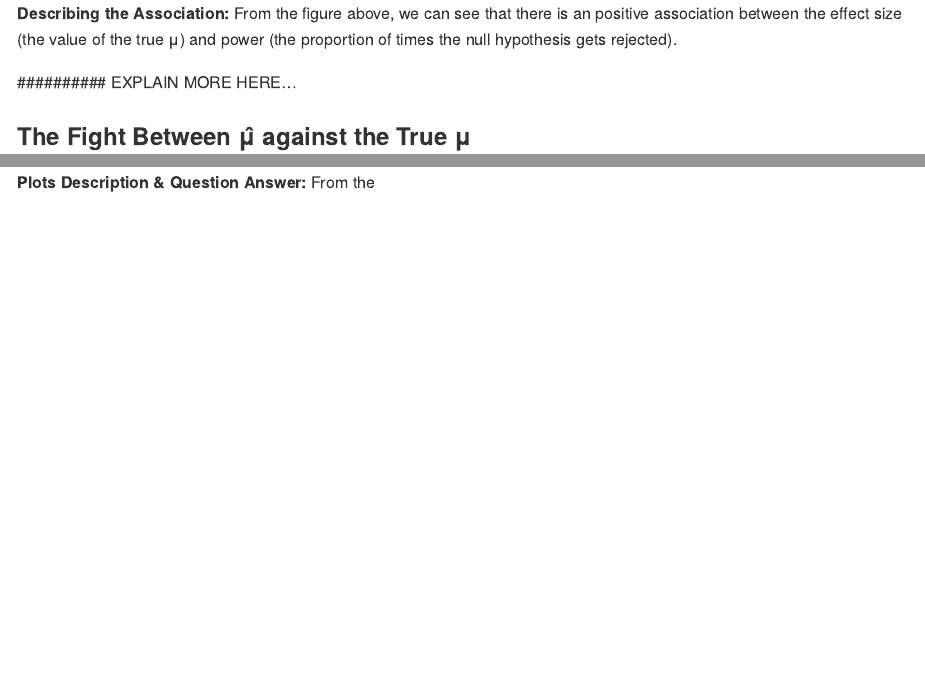
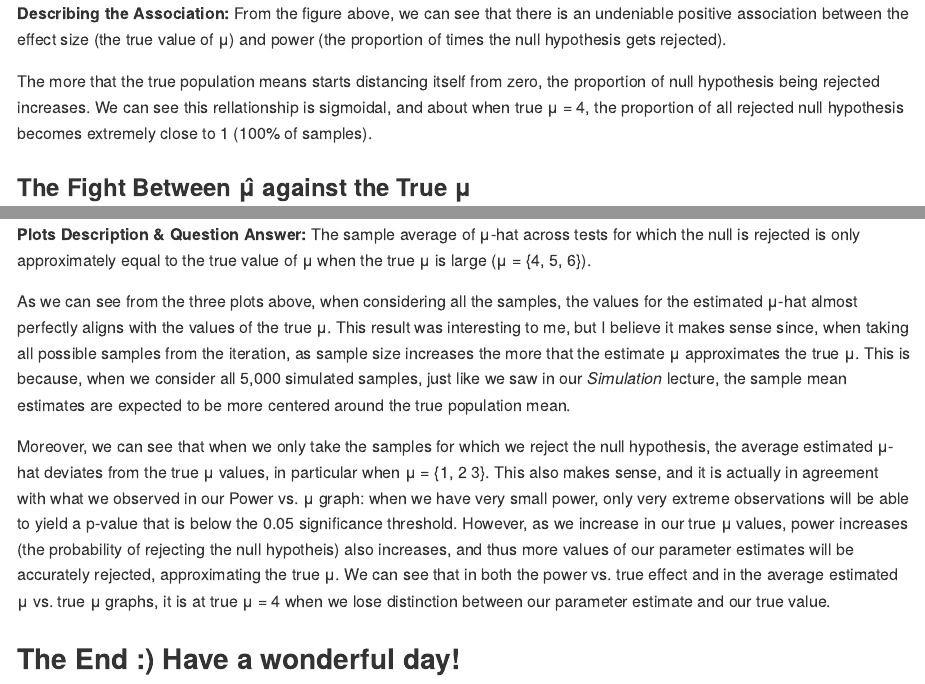
Before and after one commit to dql-port/p8105_hw5_daq2107, an R Markdown document (p8105_hw5_daq2107.Rmd): the page in a window 1100 px wide, from 12740 px down, and a second part further down, joined at a grey line. Rendered offline with R 4.5, knitr and Pandoc, with nearby package versions; code that draws random numbers runs with fixed seeds of ours; some code elsewhere in the file could not run offline; long lines of code are wrapped; column names are cleaned by a stand-in for the janitor package.

Commit message:
Added descriptions for plots on Problem 3. Going back now to add to Problem 2 and then will start polishing.

````diff
--- a/p8105_hw5_daq2107.Rmd
+++ b/p8105_hw5_daq2107.Rmd
@@ -357,9 +356,9 @@ sim_p3_reject %>%
 
 ```
 
-**Describing the Association:** From the figure above, we can see that there is an positive association between the effect size (the value of the true μ) and power (the proportion of times the null hypothesis gets rejected).
+**Describing the Association:** From the figure above, we can see that there is an undeniable positive association between the effect size (the true value of μ) and power (the proportion of times the null hypothesis gets rejected).
 
-########## EXPLAIN MORE HERE...
+The more that the true population means starts distancing itself from zero, the proportion of null hypothesis being rejected increases. We can see this rellationship is sigmoidal, and about when true μ = 4, the proportion of all rejected null hypothesis becomes extremely close to 1 (100% of samples).
 
 ### The Fight Between μ̂ against the True μ
 
@@ -474,4 +472,11 @@ p3_plot_4
 
 ```
 
-**Plots Description & Question Answer:** From the
+**Plots Description & Question Answer:**
+The sample average of μ-hat across tests for which the null is rejected is only approximately equal to the true value of μ when the true μ is large (μ = {4, 5, 6}).
+
+As we can see from the three plots above, when considering all the samples, the values for the estimated μ-hat almost perfectly aligns with the values of the true μ. This result was interesting to me, but I believe it makes sense since, when taking all possible samples from the iteration, as sample size increases the more that the estimate μ approximates the true μ. This is because, when we consider all 5,000 simulated samples, just like we saw in our _Simulation_ lecture, the sample mean estimates are expected to be more centered around the true population mean.
+
+Moreover, we can see that when we only take the samples for which we reject the null hypothesis, the average estimated μ-hat deviates from the true μ values, in particular when μ = {1, 2 3}. This also makes sense, and it is actually in agreement with what we observed in our Power vs. μ graph: when we have very small power, only very extreme observations will be able to yield a p-value that is below the 0.05 significance threshold. However, as we increase in our true μ values, power increases (the probability of rejecting the null hypotheis) also increases, and thus more values of our parameter estimates will be accurately rejected, approximating the true μ. We can see that in both the power vs. true effect and in the average estimated μ vs. true μ graphs, it is at true μ = 4 when we lose distinction between our parameter estimate and our true value.
+
+## The End :) Have a wonderful day!
````
Also changed, not shown: p8105_hw5_daq2107.Rmd (8 more changed lines).
